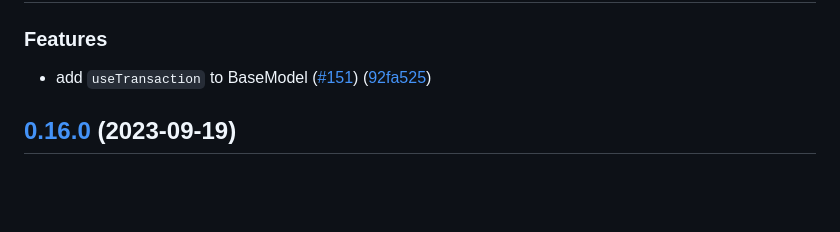
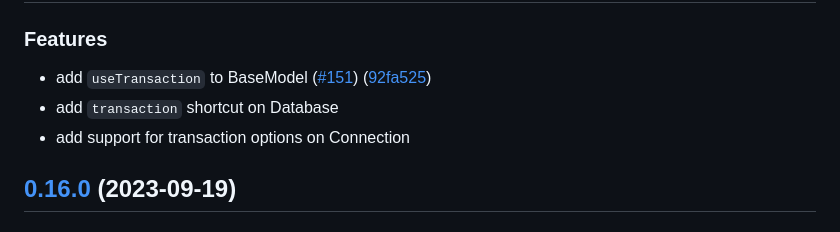
Before and after one commit to zakodium/adonis-mongodb, a Markdown page: CHANGELOG.md, the part around the change. Rendered like a GitHub page; blank space fills up the shorter version.

```diff
--- a/CHANGELOG.md
+++ b/CHANGELOG.md
@@ -6,6 +6,8 @@
 ### Features
 
 * add `useTransaction` to BaseModel ([#151](https://github.com/zakodium/adonis-mongodb/issues/151)) ([92fa525](https://github.com/zakodium/adonis-mongodb/commit/92fa5250a445117f0d3d87bb825a6b42d4839bef))
+* add `transaction` shortcut on Database
+* add support for transaction options on Connection
 
 ## [0.16.0](https://github.com/zakodium/adonis-mongodb/compare/v0.15.0...v0.16.0) (2023-09-19)
 
```
